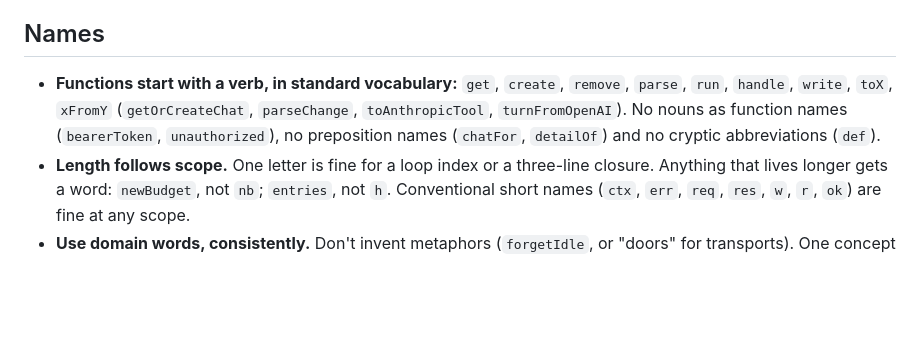
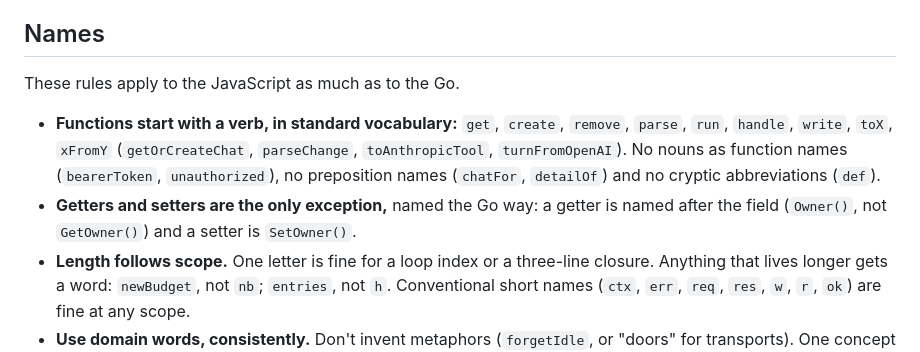
Before and after one commit to Ivanko1608/bbbudget, a Markdown page: CLAUDE.md, the part around the change. Drawn GitHub-style; blank space fills up the shorter version.

Commit message:
Exempt getters and setters from the verb-first rule
Getters and setters are named the Go way: Owner() and SetOwner().
The naming rules apply to the JavaScript as well as the Go.

```diff
--- a/CLAUDE.md
+++ b/CLAUDE.md
@@ -45,7 +45,10 @@ This file is about one thing: **code that a stranger understands on the first re
 
 ## Names
 
+These rules apply to the JavaScript as much as to the Go.
+
 - **Functions start with a verb, in standard vocabulary:** `get`, `create`, `remove`, `parse`, `run`, `handle`, `write`, `toX`, `xFromY` (`getOrCreateChat`, `parseChange`, `toAnthropicTool`, `turnFromOpenAI`). No nouns as function names (`bearerToken`, `unauthorized`), no preposition names (`chatFor`, `detailOf`) and no cryptic abbreviations (`def`).
+- **Getters and setters are the only exception,** named the Go way: a getter is named after the field (`Owner()`, not `GetOwner()`) and a setter is `SetOwner()`.
 - **Length follows scope.** One letter is fine for a loop index or a three-line closure. Anything that lives longer gets a word: `newBudget`, not `nb`; `entries`, not `h`. Conventional short names (`ctx`, `err`, `req`, `res`, `w`, `r`, `ok`) are fine at any scope.
 - **Use domain words, consistently.** Don't invent metaphors (`forgetIdle`, or "doors" for transports). One concept gets one name everywhere: Go, JSON, UI and docs.
 - **Fixed sets of strings are typed constants**, defined once in the lowest package that owns them, never repeated as literals. Every other layer consumes them, JS included: a literal `"set_item"` outside `internal/budget` is a bug.
```
